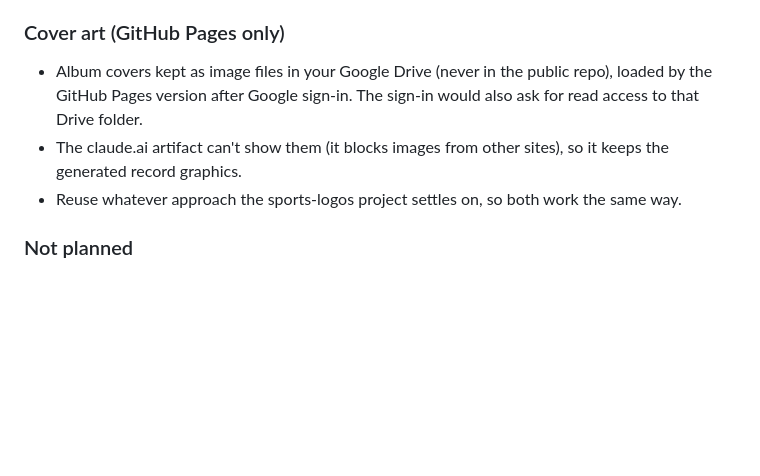
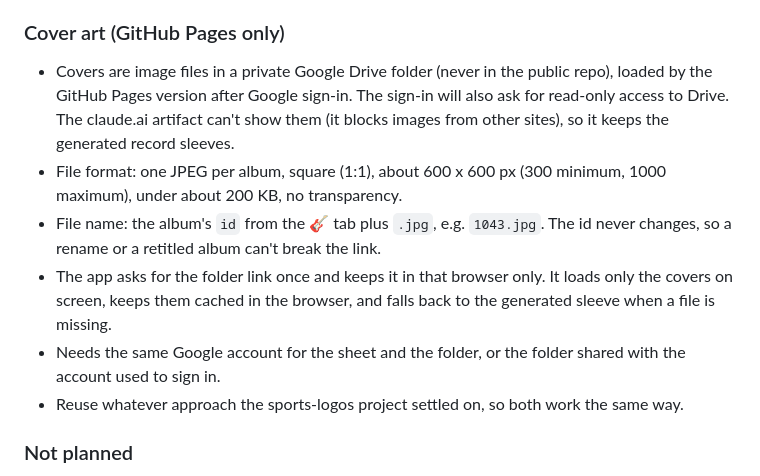
Before and after one commit to jcm-book-library/album-tracker, a Markdown page: ROADMAP.md, the part around the change. Rendered like a GitHub page; blank space fills up the shorter version.

Commit message:
Roadmap: cover art file format and naming
Co-Authored-By: Claude Sonnet 5.5 <noreply@anthropic.com>
Claude-Session: https://claude.ai/code/session_01GhQX1Ztett45V6jRCPRbxd

```diff
--- a/ROADMAP.md
+++ b/ROADMAP.md
@@ -48,9 +48,15 @@ Started 2026-10-18.
 - Format-shifting music you own for private use is generally allowed in Australia; sharing the recordings isn't.
 
 ### Cover art (GitHub Pages only)
-- Album covers kept as image files in your Google Drive (never in the public repo), loaded by the GitHub Pages version after Google sign-in. The sign-in would also ask for read access to that Drive folder.
-- The claude.ai artifact can't show them (it blocks images from other sites), so it keeps the generated record graphics.
-- Reuse whatever approach the sports-logos project settles on, so both work the same way.
+- Covers are image files in a private Google Drive folder (never in the public repo), loaded by the GitHub Pages version after Google sign-in.
+  The sign-in will also ask for read-only access to Drive. The claude.ai artifact can't show them (it blocks images from other sites),
+  so it keeps the generated record sleeves.
+- File format: one JPEG per album, square (1:1), about 600 x 600 px (300 minimum, 1000 maximum), under about 200 KB, no transparency.
+- File name: the album's `id` from the 🎸 tab plus `.jpg`, e.g. `1043.jpg`. The id never changes, so a rename or a retitled album can't break the link.
+- The app asks for the folder link once and keeps it in that browser only. It loads only the covers on screen, keeps them cached in the browser,
+  and falls back to the generated sleeve when a file is missing.
+- Needs the same Google account for the sheet and the folder, or the folder shared with the account used to sign in.
+- Reuse whatever approach the sports-logos project settled on, so both work the same way.
 
 ### Not planned
 - Running on hardware MP3 players (iPod-style devices can't run web apps).
```
